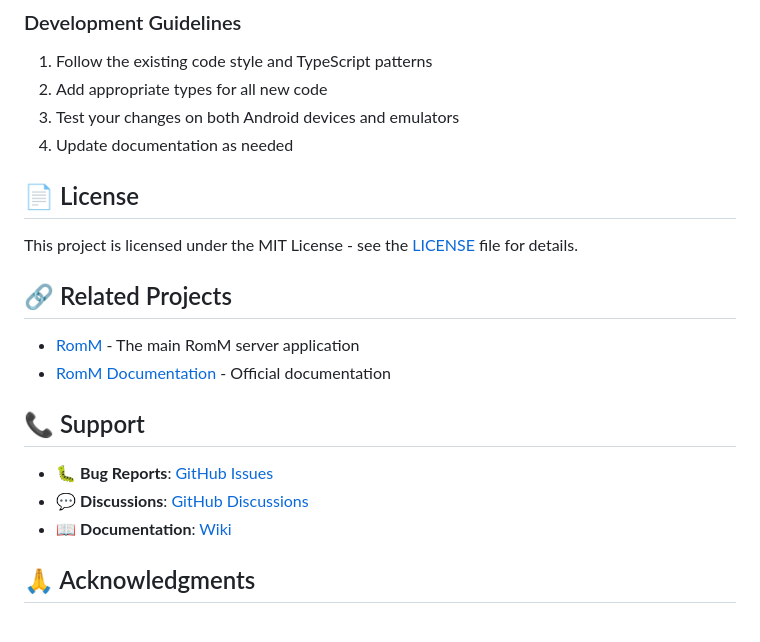
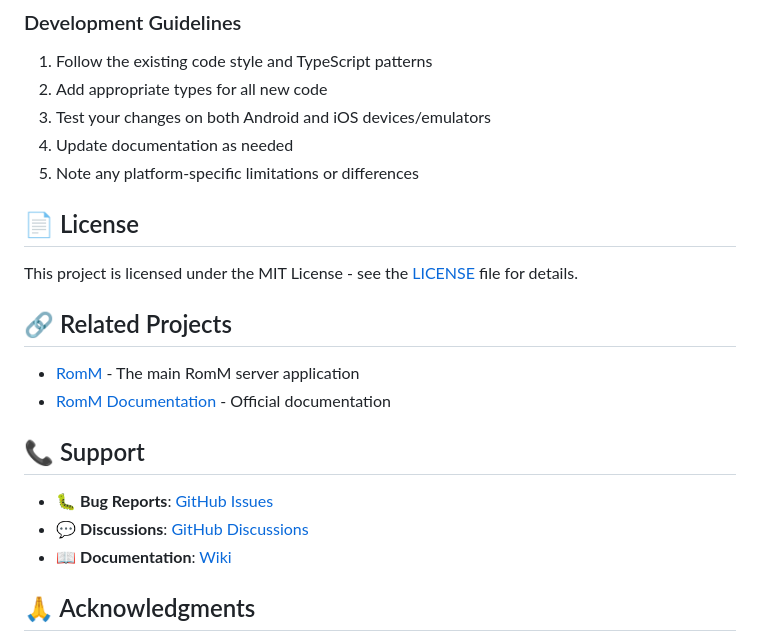
Before and after one commit to mattsays/romm-android, a Markdown page: README.md, the part around the change printed below. Rendered like a GitHub page.

```diff
--- a/README.md
+++ b/README.md
@@ -207,8 +254,9 @@ We welcome contributions! Please feel free to submit a Pull Request. For major c
 
 1. Follow the existing code style and TypeScript patterns
 2. Add appropriate types for all new code
-3. Test your changes on both Android devices and emulators
+3. Test your changes on both Android and iOS devices/emulators
 4. Update documentation as needed
+5. Note any platform-specific limitations or differences
 
 ## 📄 License
 
```
Also changed, not shown: other parts of README.md (+58 -11 lines).
